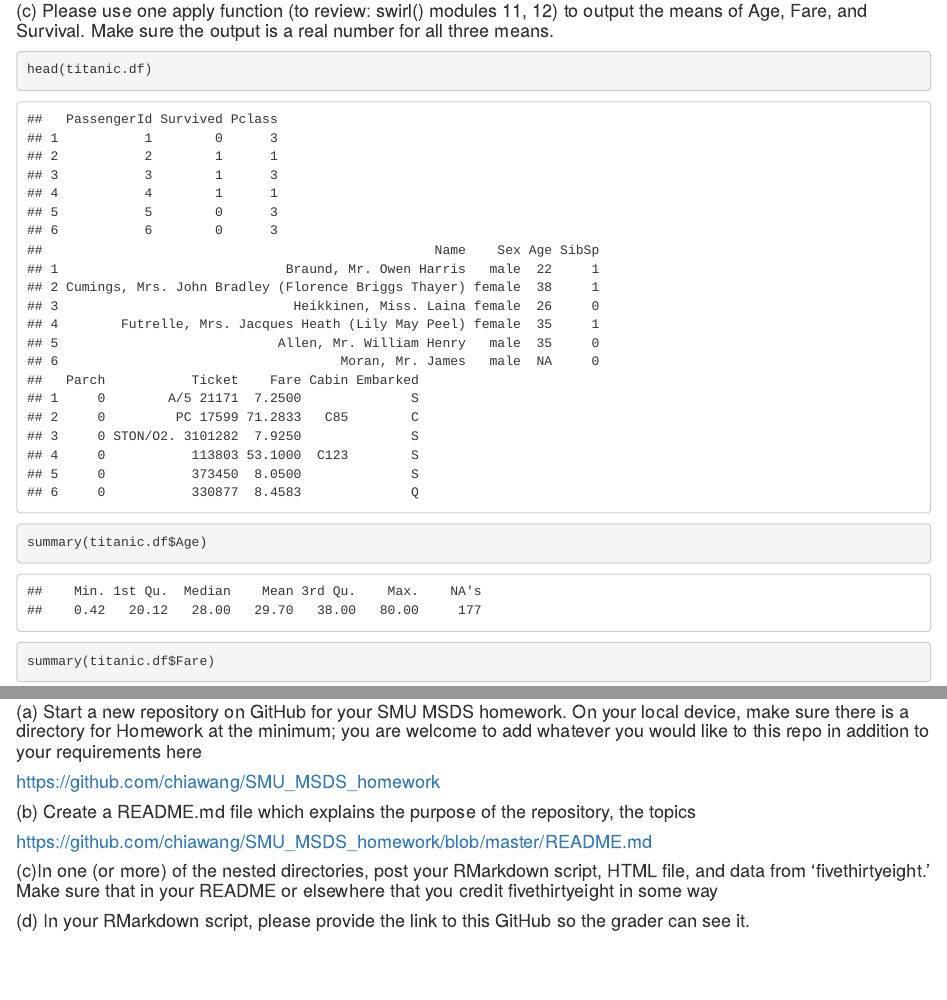
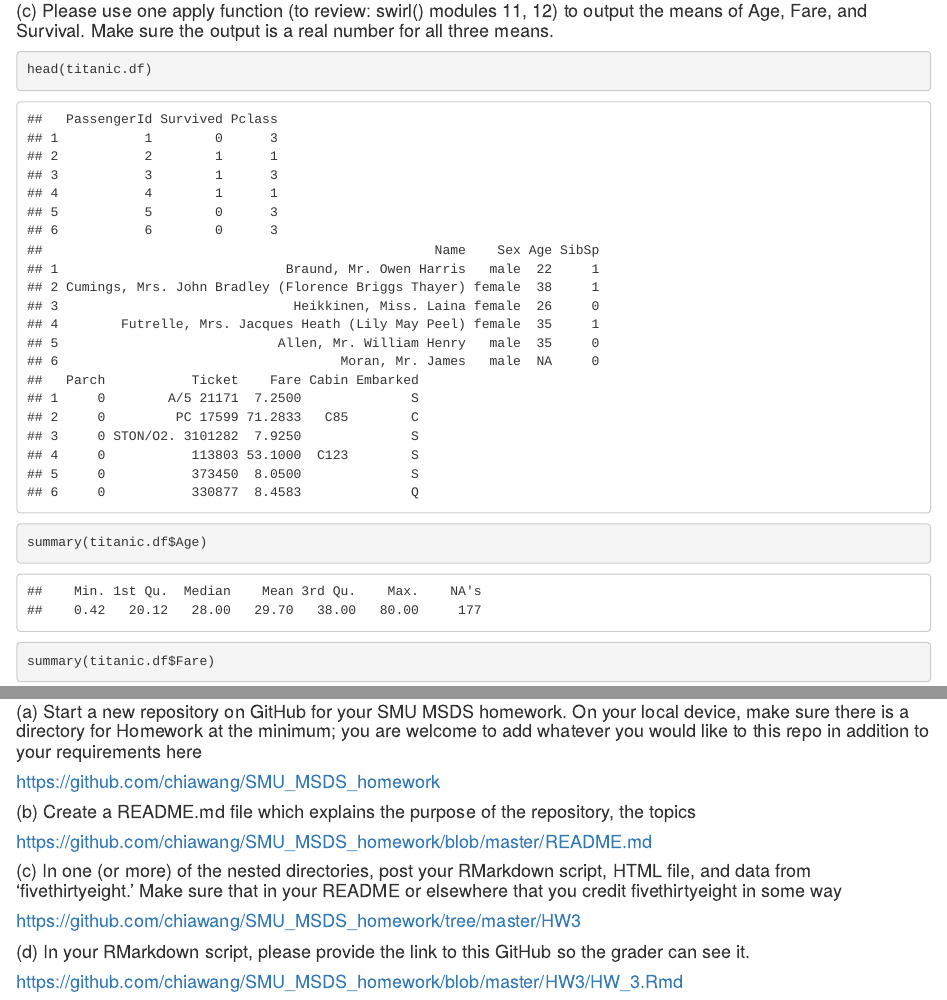
Before and after one commit to chiawang/SMU_MSDS_homework, an R Markdown document (HW3/HW_3.Rmd): the page in a window 1100 px wide, from 1750 px down, and a second part further down, joined at a grey line. The pictures show the output file HW3/HW_3.html that the author committed with the source, opened offline.

Commit message:
update hw3

```diff
--- a/HW3/HW_3.Rmd
+++ b/HW3/HW_3.Rmd
@@ -196,7 +196,9 @@ write.csv(college_recent_grads,'college_recent_grads.csv', row.names=FALSE)
 
 ####https://github.com/chiawang/SMU_MSDS_homework/blob/master/README.md
 
-
-####(c)In one (or more) of the nested directories, post your RMarkdown script, HTML file, and data from 'fivethirtyeight.'  Make sure that in your README or elsewhere that you credit fivethirtyeight in some way
+####(c)  In one (or more) of the nested directories, post your RMarkdown script, HTML file, and data from 'fivethirtyeight.'  Make sure that in your README or elsewhere that you credit fivethirtyeight in some way
+####https://github.com/chiawang/SMU_MSDS_homework/tree/master/HW3
 
 ####(d)  In your RMarkdown script, please provide the link to this GitHub so the grader can see it.
+
+####https://github.com/chiawang/SMU_MSDS_homework/blob/master/HW3/HW_3.Rmd
```
Also changed, not shown: HW3/HW_3.html.
